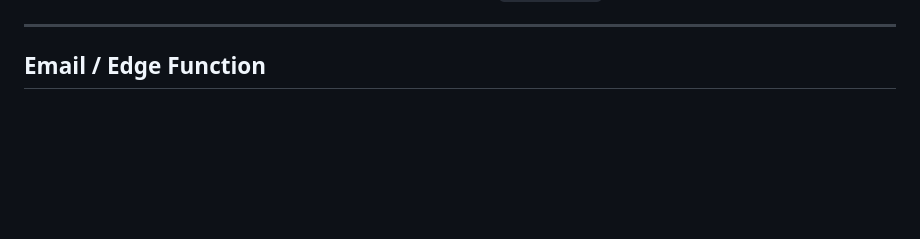
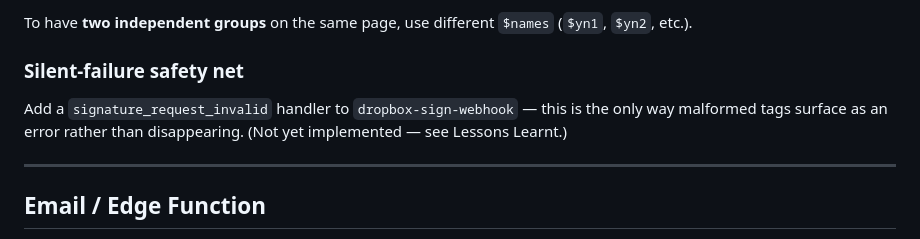
Before and after one commit to dylashsav-beep/Labour-Compliance-and-Management, a Markdown page: CLAUDE.md, the part around one of its changes. Drawn GitHub-style; blank space fills up the shorter version.

```diff
--- a/CLAUDE.md
+++ b/CLAUDE.md
@@ -325,3 +392,8 @@ The webhook reads this to know which table/row to update.
+To have **two independent groups** on the same page, use different `$names` (`$yn1`, `$yn2`, etc.).
+
+### Silent-failure safety net
+Add a `signature_request_invalid` handler to `dropbox-sign-webhook` — this is the only way
+malformed tags surface as an error rather than disappearing. (Not yet implemented — see Lessons Learnt.)
 
 ---
 
```
Also changed, not shown: other parts of CLAUDE.md (+67 -0 lines).
